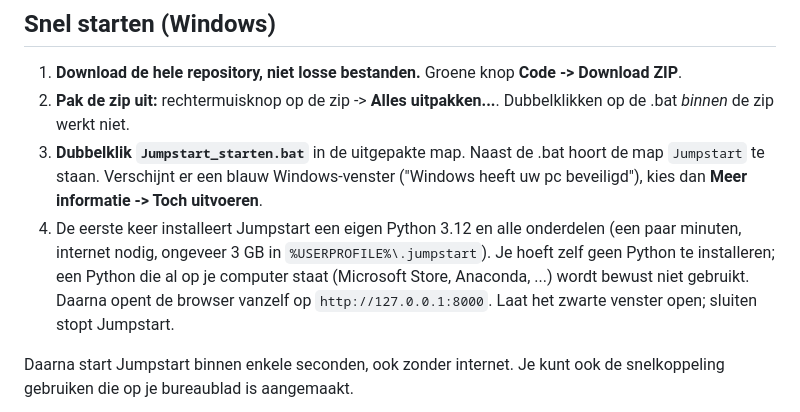
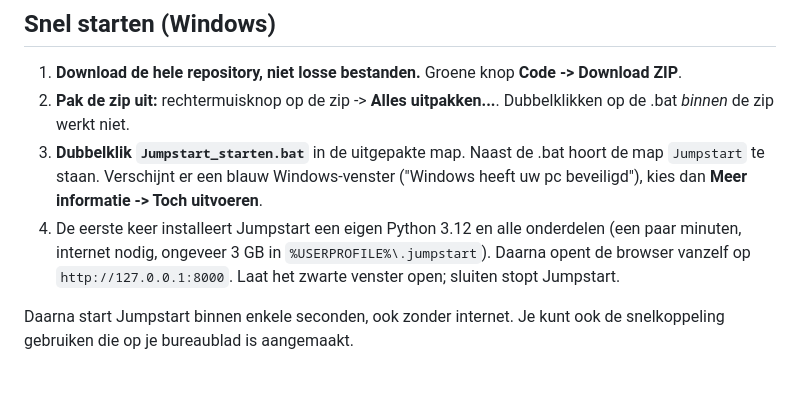
Before and after one commit to KimmelMG/jumpstart, a Markdown page: README.md, the part around the change. Drawn GitHub-style; blank space fills up the shorter version.

```diff
--- a/README.md
+++ b/README.md
@@ -23,9 +23,7 @@ zowel een command-line-route als een lokale webinterface.
    **Meer informatie -> Toch uitvoeren**.
 4. De eerste keer installeert Jumpstart een eigen Python 3.12 en alle
    onderdelen (een paar minuten, internet nodig, ongeveer 3 GB in
-   `%USERPROFILE%\.jumpstart`). Je hoeft zelf geen Python te installeren;
-   een Python die al op je computer staat (Microsoft Store, Anaconda, ...)
-   wordt bewust niet gebruikt. Daarna opent de browser vanzelf op
+   `%USERPROFILE%\.jumpstart`). Daarna opent de browser vanzelf op
    `http://127.0.0.1:8000`. Laat het zwarte venster open; sluiten stopt
    Jumpstart.
 
```
